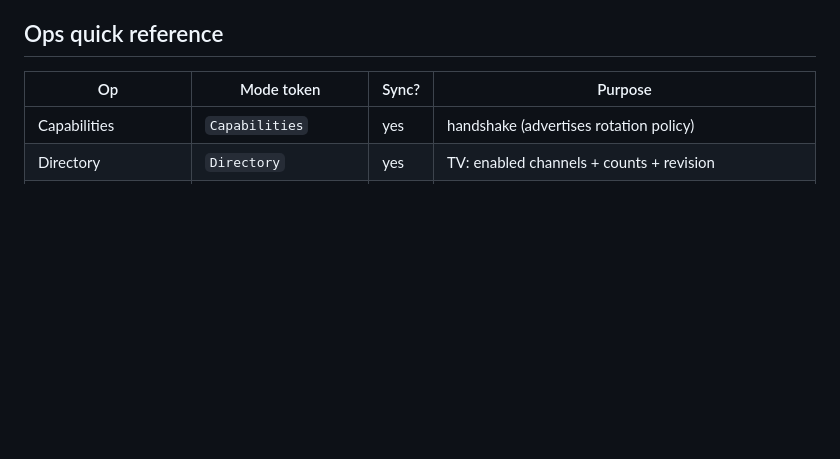
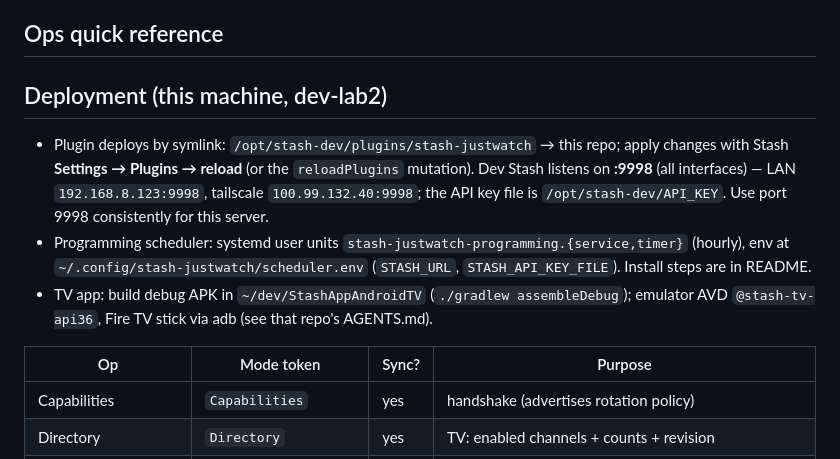
Before and after one commit to therealdeex/stashapp-justwatch, a Markdown page: AGENTS.md, the part around the change. GitHub-like rendering; blank space fills up the shorter version.

Commit message:
docs(agents): record deployment facts (symlink install, Stash 9998 LAN/tailscale, scheduler, APK path)

```diff
--- a/AGENTS.md
+++ b/AGENTS.md
@@ -98,6 +98,19 @@ brand-tinted number cells, flip order wraps 99 → 101.
 
 ## Ops quick reference
 
+## Deployment (this machine, dev-lab2)
+
+- Plugin deploys by symlink: `/opt/stash-dev/plugins/stash-justwatch` → this
+  repo; apply changes with Stash **Settings → Plugins → reload** (or the
+  `reloadPlugins` mutation). Dev Stash listens on **:9998** (all interfaces) —
+  LAN `192.168.8.123:9998`, tailscale `100.99.132.40:9998`; the API key file is
+  `/opt/stash-dev/API_KEY`. Use port 9998 consistently for this server.
+- Programming scheduler: systemd user units `stash-justwatch-programming.{service,timer}`
+  (hourly), env at `~/.config/stash-justwatch/scheduler.env` (`STASH_URL`,
+  `STASH_API_KEY_FILE`). Install steps are in README.
+- TV app: build debug APK in `~/dev/StashAppAndroidTV` (`./gradlew assembleDebug`);
+  emulator AVD `@stash-tv-api36`, Fire TV stick via adb (see that repo's AGENTS.md).
+
 | Op | Mode token | Sync? | Purpose |
 | --- | --- | --- | --- |
 | Capabilities | `Capabilities` | yes | handshake (advertises rotation policy) |
```
